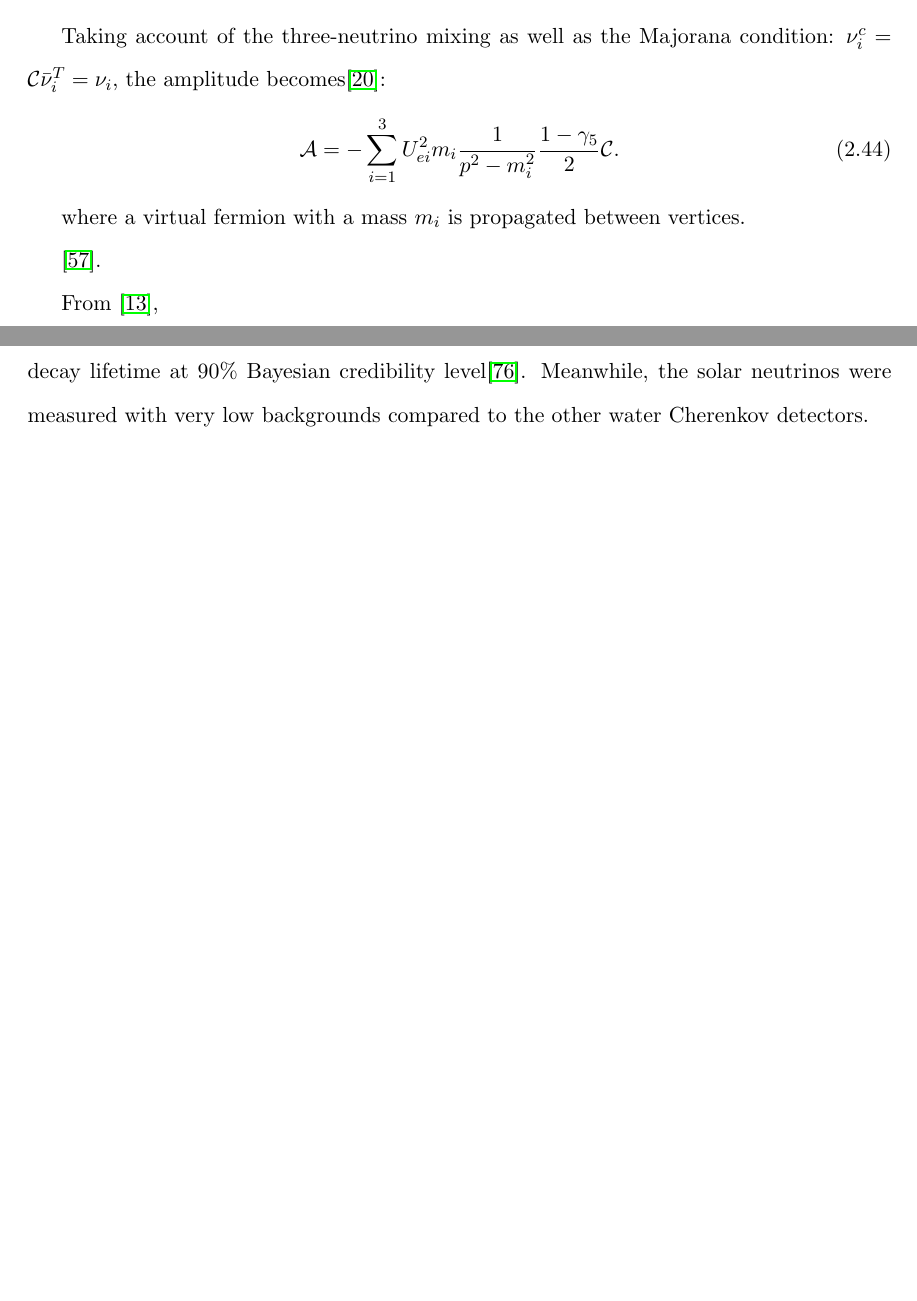
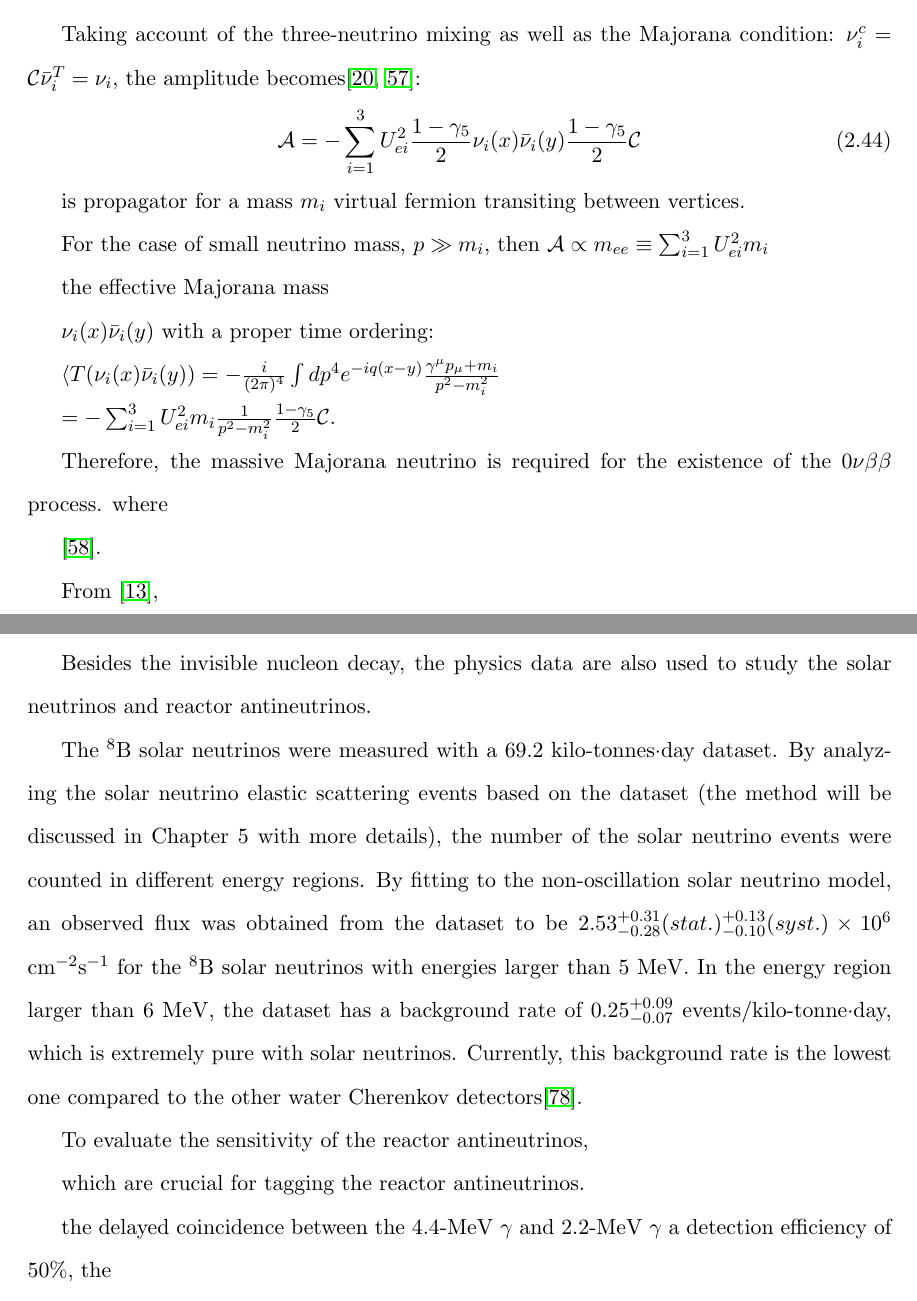
Before and after one commit to jhualberta/thesis, a LaTeX thesis (JieHuThesis.tex, which reads detector.tex, nuPhys.tex, thesis.bib): two parts of pages 46 and 55 of 180 before the commit and two parts of pages 46 and 56 of 181 after it, joined at a grey line, cut so that both start at the same text, the shorter picture padded with empty space. Compiled offline with pdfLaTeX.

Commit message:
update12

```diff
--- a/detector.tex
+++ b/detector.tex
@@ -29,6 +29,16 @@ The AV was filled with about 905 tonnes of ultra pure water (UPW). The detector
 
-The main physics goal in this phase is to search for the invisible nucleon decay, which violates baryon number and is a prediction of Grand Unified Theory (GUT). In the invisible decay mode, a proton or a bound neutron decays away without releasing charged particles, compared to the ``visible'' decay channels of $p\to e\pi$ and $p\to\nu K$ which has been searched and set limits by the SuperK experiment. In the SNO+ water detector, $^{16}$O may decay into $^{15}$O$^*$ (bound neutron invisible decay) or $ ^{15}$N$^*$ (proton invisible decay) excited state. The $^{15}$O$^*$ has 44\% chance to deexcite to produce 6.18 MeV $\gamma$ ray and 2\% chance to produce 7.03 MeV $\gamma$; while $^{15}$N$^*$ has 41\% to release 6.32 MeV $\gamma$ and 7.01, 7.03 and 9.93 MeV $\gamma$ with chances of 2\%, 2\% and 3\% respectively. The experiment has searched for these $\gamma$ signals and sets world-leading limits of $\mathcal{O}(10^{29})$ years for both the proton and neutron invisible decay lifetime at 90\% Bayesian credibility level\cite{anderson2019search}. Meanwhile, the solar neutrinos were measured with very low backgrounds compared to the other water Cherenkov detectors.
+The main physics goal in this phase is to search for the invisible nucleon decay, which violates baryon number and is a prediction of Grand Unified Theory (GUT). In the invisible decay mode, a proton or a bound neutron decays away without releasing charged particles, compared to the ``visible'' decay channels of $p\to e\pi$ and $p\to\nu K$ which has been searched and set limits by the SuperK experiment. In the SNO+ water detector, $^{16}$O may decay into $^{15}$O$^*$ (bound neutron invisible decay) or $ ^{15}$N$^*$ (proton invisible decay) excited state. The $^{15}$O$^*$ has 44\% chance to deexcite to produce 6.18 MeV $\gamma$ ray and 2\% chance to produce 7.03 MeV $\gamma$; while $^{15}$N$^*$ has 41\% to release 6.32 MeV $\gamma$ and 7.01, 7.03 and 9.93 MeV $\gamma$ with chances of 2\%, 2\% and 3\% respectively. The experiment has searched for these $\gamma$ signals and sets world-leading limits of $\mathcal{O}(10^{29})$ years for both the proton and neutron invisible decay lifetime at 90\% Bayesian credibility level\cite{anderson2019search}.
 
- and neutron captures in water are also studied.
+During the data-taking, different types of calibration runs have been taken. The detector timing and energy response, systematics and backgrounds are studied. Multiple physics analyses of solar neutrinos, reactor antineutrinos and nucleon decay are going on. The external backgrounds are also measured, which will be the same as the following two phases.
 
-During the water phase, different types of calibration runs have been taken. The detector timing and energy response, systematics and backgrounds are studied. Multiple physics analyses of solar neutrinos, reactor antineutrinos and nucleon decay are going on. The external backgrounds are also measured, which will be the same as the following two phases.
+Besides the invisible nucleon decay, the physics data are also used to study the solar neutrinos and reactor antineutrinos.
+
+The $^8$B solar neutrinos were measured with a 69.2 kilo-tonnes$\cdot$day dataset. By analyzing the solar neutrino elastic scattering events based on the dataset (the method will be discussed in Chapter 5 with more details), the number of the solar neutrino events were counted in different energy regions. By fitting to the non-oscillation solar neutrino model, an observed flux was obtained from the dataset to be $2.53^{+0.31}_{-0.28}(stat.)^{+0.13}_{-0.10}(syst.)\times 10^6$ cm$^{-2}$s$^{-1}$ for the $^8$B solar neutrinos with energies larger than 5 MeV. In the energy region larger than 6 MeV, the dataset has a background rate of $0.25^{+0.09}_{-0.07}$ events/kilo-tonne$\cdot$day, which is extremely pure with solar neutrinos. Currently, this background rate is the lowest one compared to the other water Cherenkov detectors\cite{anderson2019measurement}.
+
+To evaluate the sensitivity of the reactor antineutrinos,
+
+which are crucial for tagging the reactor antineutrinos.
+
+the delayed coincidence between the 4.4-MeV $\gamma$ and 2.2-MeV $\gamma$
+a detection efficiency of 50\%,
+the
--- a/nuPhys.tex
+++ b/nuPhys.tex
@@ -633,12 +633,32 @@ One of the simple interpretations is the exchanging of virtual light Majorana ne
 \mathcal{A}=\bar{e}(x)\gamma^\mu\nu_{eL}\nu^T_{eL}(y)\gamma_\mu^T\bar{e}^T(y),
 \end{equation}
 
-Taking account of the three-neutrino mixing as well as the Majorana condition: $\nu_i^c=\mathcal{C}\bar{\nu}_i^T=\nu_i$, the amplitude becomes\cite{antonio2018state}:
+Taking account of the three-neutrino mixing as well as the Majorana condition: $\nu_i^c=\mathcal{C}\bar{\nu}_i^T=\nu_i$,
+ the amplitude becomes\cite{antonio2018state,bilenky2018introduction}:
 \begin{equation}
-\mathcal{A}=-\sum^3_{i=1}U^2_{ei}m_i\frac{1}{p^2-m_i^2}\frac{1-\gamma_5}{2}\mathcal{C}.
+\mathcal{A}=-\sum^3_{i=1}U^2_{ei}\frac{1-\gamma_5}{2}\nu_i(x)\bar{\nu}_i(y)  \frac{1-\gamma_5}{2}\mathcal{C}
 \end{equation}
 
-where a virtual fermion with a mass $m_i$ is propagated between vertices.
+is propagator for a mass $m_i$ virtual fermion transiting between vertices.
+
+For the case of small neutrino mass, $p\gg m_i$, then $\mathcal{A}\propto m_{ee}\equiv \sum^3_{i=1}U^2_{ei}m_i$
+
+the effective Majorana mass
+
+$\nu_i(x)\bar{\nu}_i(y)$ with a proper time ordering:
+
+$\langle T(\nu_i(x)\bar{\nu}_i(y))=-\frac{i}{(2\pi)^4}\int dp^4 e^{-iq(x-y)}\frac{\gamma^\mu p_\mu+m_i}{p^2-m_i^2}$
+
+$=-\sum^3_{i=1}U^2_{ei}m_i\frac{1}{p^2-m_i^2}\frac{1-\gamma_5}{2}\mathcal{C}.$
+
+Therefore, the massive Majorana neutrino is required for the existence of the $0\nu\beta\beta$ process.
+where
+
+
+
+
+
+
 
 \cite{dolinski2019neutrinoless}.
 
--- a/thesis.bib
+++ b/thesis.bib
@@ -903,0 +910 @@ journal={SNO+ Internal Document, docDB-3849-v1.},
+  number={1},
```
Also changed, not shown: JieHuThesis.bbl, detector.tex (19 more changed lines), thesis.bib (57 more changed lines), 3 other files.
